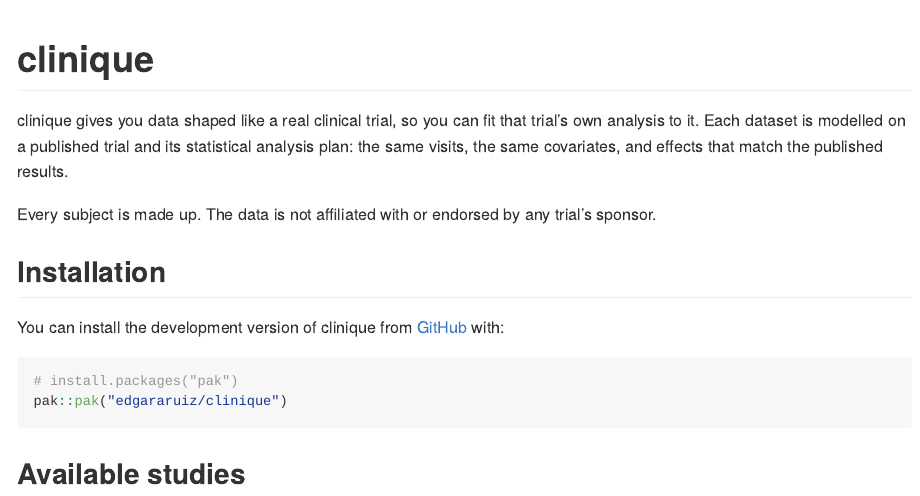
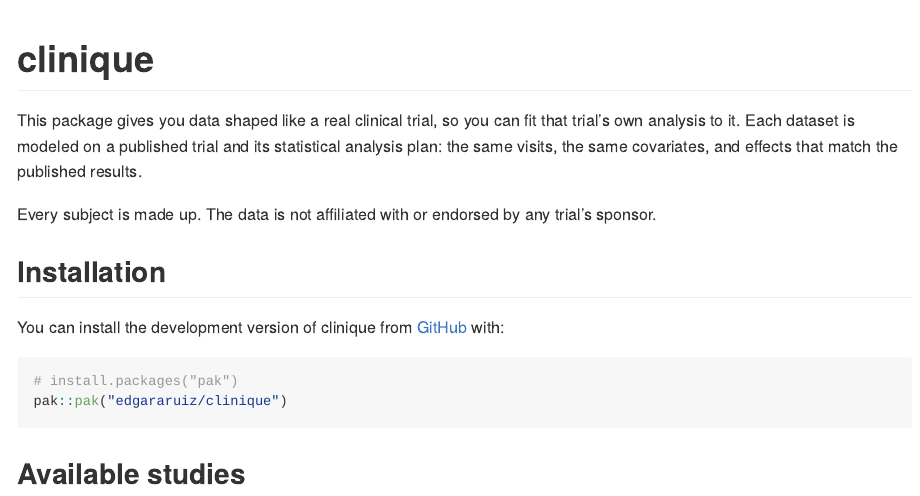
Before and after one commit to edgararuiz/clinique, an R Markdown document (README.Rmd): the page in a window 1100 px wide, from its top. The pictures show the output file README.md that the author committed with the source, drawn offline in the style of GitHub.

Commit message:
Adds tidytemplate to site, small wording change in README

```diff
--- a/README.Rmd
+++ b/README.Rmd
@@ -18,8 +18,8 @@
 <!-- badges: start -->
 <!-- badges: end -->
 
-clinique gives you data shaped like a real clinical trial, so you can fit
-that trial's own analysis to it. Each dataset is modelled on a published
+This package gives you data shaped like a real clinical trial, so you can fit
+that trial's own analysis to it. Each dataset is modeled on a published
 trial and its statistical analysis plan: the same visits, the same
 covariates, and effects that match the published results.
 
--- a/_pkgdown.yml
+++ b/_pkgdown.yml
@@ -1,3 +1,7 @@
 url: https://edgararuiz.github.io/clinique/
+
 template:
+  package: tidytemplate
   bootstrap: 5
+  bslib:
+    primary: "#CA225E"
```
Also changed, not shown: README.md, 1 other file.
